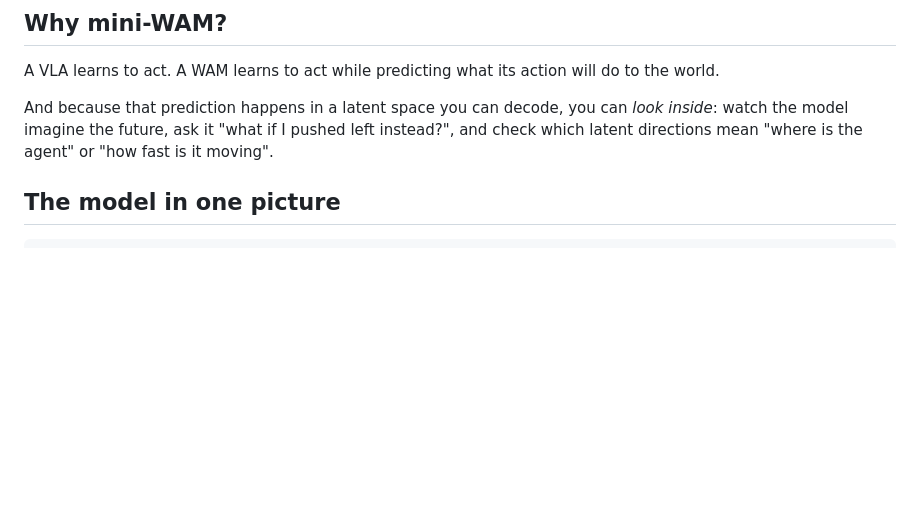
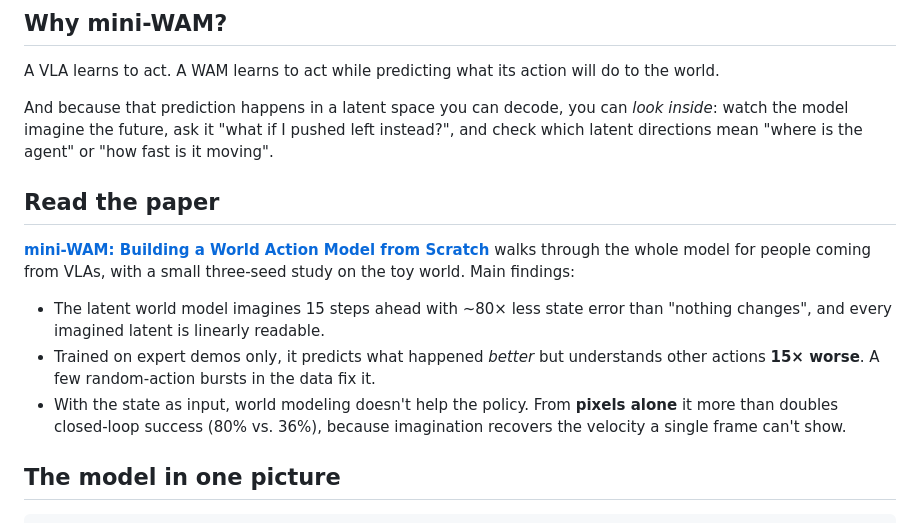
Before and after one commit to keivalya/mini-wam, a Markdown page: README.md, the part around the change. Drawn GitHub-style; blank space fills up the shorter version.

Commit message:
Link the paper from the README
Adds a short summary of the study's main findings.

```diff
--- a/README.md
+++ b/README.md
@@ -27,6 +27,14 @@ And because that prediction happens in a latent space you can decode, you
 can *look inside*: watch the model imagine the future, ask it "what if I
 pushed left instead?", and check which latent directions mean "where is
 the agent" or "how fast is it moving".
+
+## Read the paper
+
+**[mini-WAM: Building a World Action Model from Scratch](docs/mini-wam-paper.md)** walks through the whole model for people coming from VLAs, with a small three-seed study on the toy world. Main findings:
+
+* The latent world model imagines 15 steps ahead with ~80× less state error than "nothing changes", and every imagined latent is linearly readable.
+* Trained on expert demos only, it predicts what happened *better* but understands other actions **15× worse**. A few random-action bursts in the data fix it.
+* With the state as input, world modeling doesn't help the policy. From **pixels alone** it more than doubles closed-loop success (80% vs. 36%), because imagination recovers the velocity a single frame can't show.
 
 ## The model in one picture
 
```
